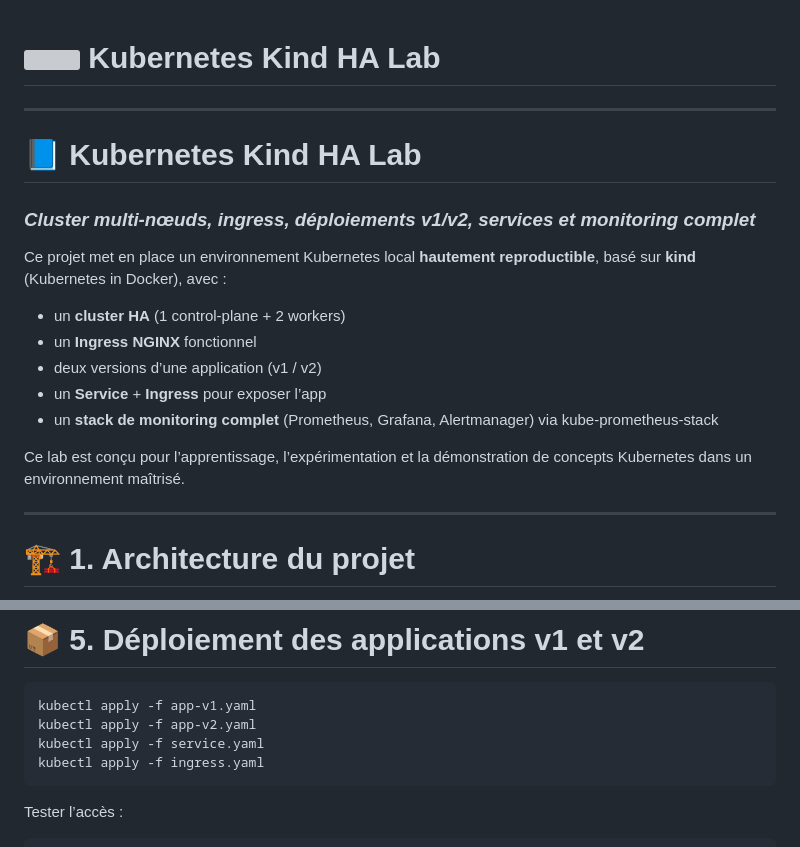
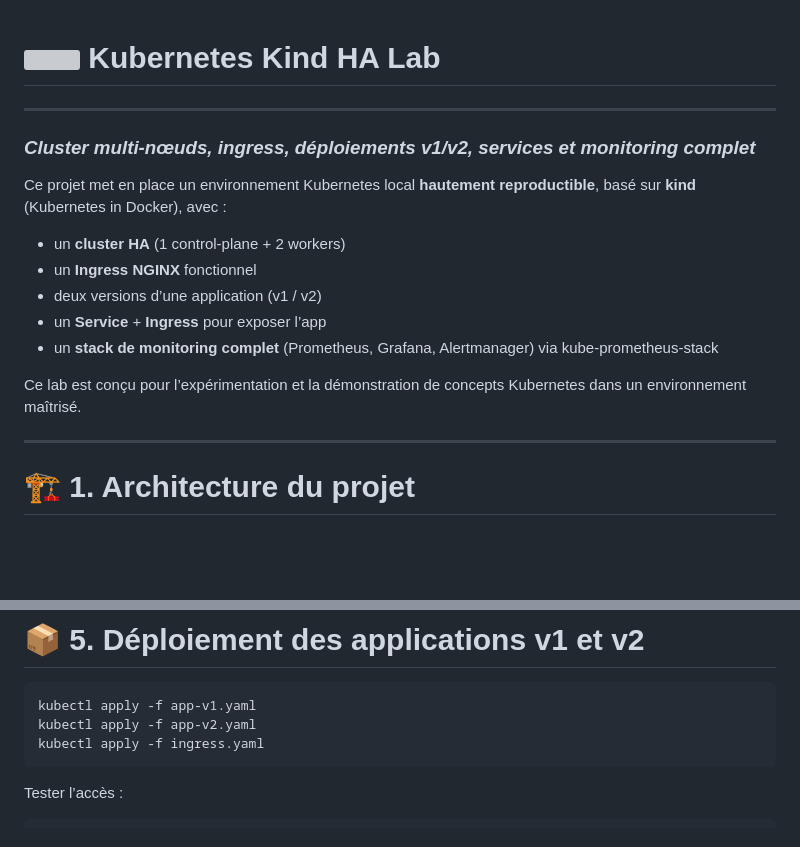
Before and after one commit to Anne-LaureS/Kubernetes-Kind-HA-Lab, a Markdown page: README.md, 2 parts joined by grey strips. Drawn GitHub-style; blank space fills up the shorter version; grey boxes are pictures that could not be loaded.

````diff
--- a/README.md
+++ b/README.md
@@ -2,7 +2,6 @@
 
 ---
 
-# 📘 Kubernetes Kind HA Lab
 ### *Cluster multi‑nœuds, ingress, déploiements v1/v2, services et monitoring complet*
 
 Ce projet met en place un environnement Kubernetes local **hautement reproductible**, basé sur **kind** (Kubernetes in Docker), avec :
@@ -13,7 +12,7 @@ Ce projet met en place un environnement Kubernetes local **hautement reproductib
 - un **Service** + **Ingress** pour exposer l’app
 - un **stack de monitoring complet** (Prometheus, Grafana, Alertmanager) via kube‑prometheus‑stack
 
-Ce lab est conçu pour l’apprentissage, l’expérimentation et la démonstration de concepts Kubernetes dans un environnement maîtrisé.
+Ce lab est conçu pour l’expérimentation et la démonstration de concepts Kubernetes dans un environnement maîtrisé.
 
 ---
 
@@ -86,7 +85,6 @@ kubectl -n ingress-nginx get pods
 ```bash
 kubectl apply -f app-v1.yaml
 kubectl apply -f app-v2.yaml
-kubectl apply -f service.yaml
 kubectl apply -f ingress.yaml
 ```
 
````
